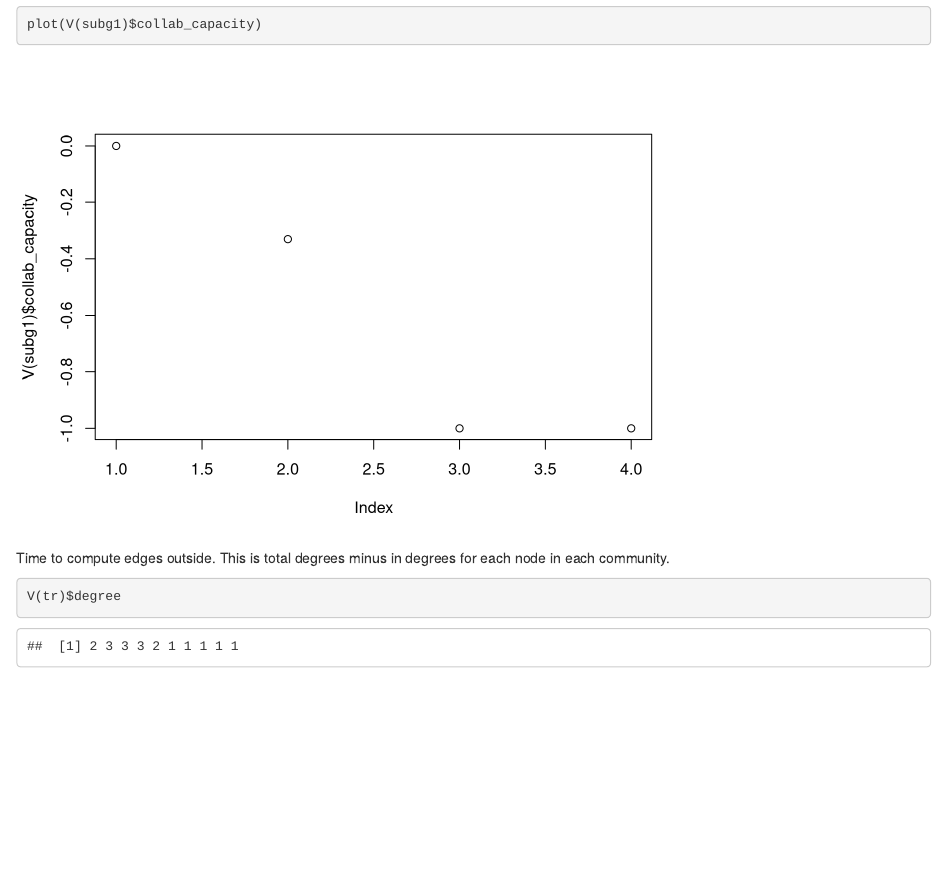
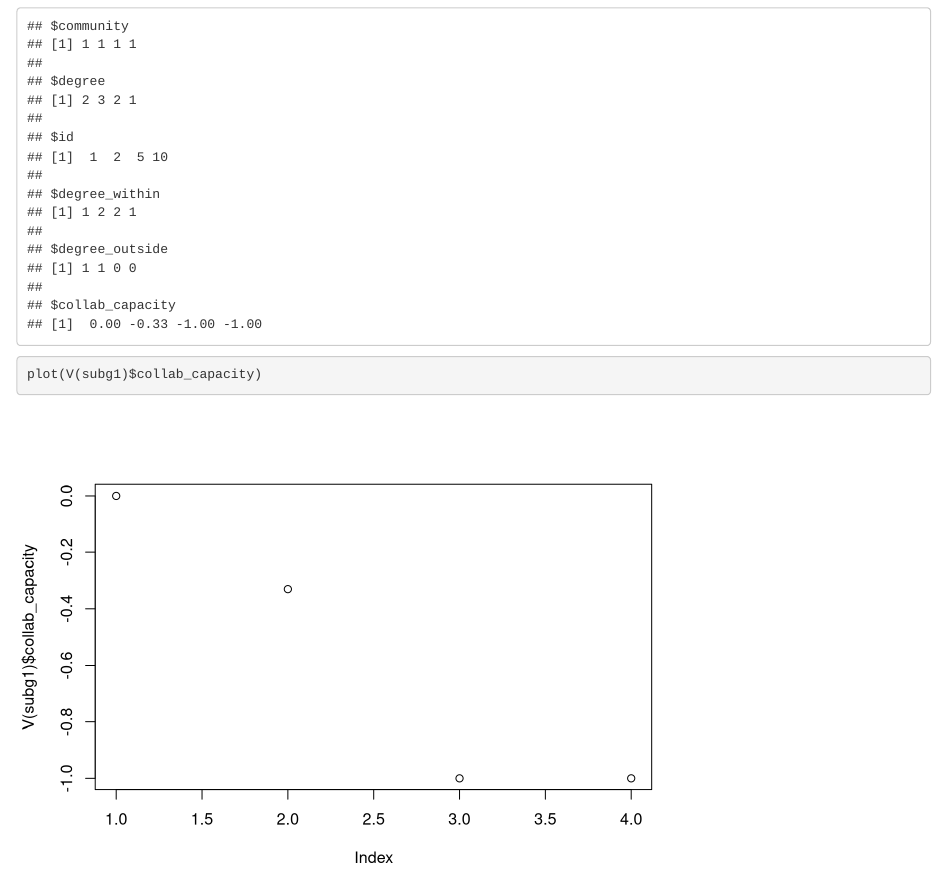
Before and after one commit to jnqin86/collabnetwork, an R Markdown document (CC_nodelevel.Rmd): the page in a window 1100 px wide, from 3000 px down before the commit and from 2650 px down after it. Rendered offline with R 4.5, knitr and Pandoc, with nearby package versions; code that draws random numbers runs with fixed seeds of ours.

Commit message:
removed unnecessary code

````diff
--- a/CC_nodelevel.Rmd
+++ b/CC_nodelevel.Rmd
@@ -63,12 +63,3 @@ for (i in 1:community_no){
 
 vertex.attributes(subg1)
 plot(V(subg1)$collab_capacity)
-
-
-
-```
-Time to compute edges outside. This is total degrees minus in degrees for each node in each community.
-```{r}
-V(tr)$degree
-
-```
````
